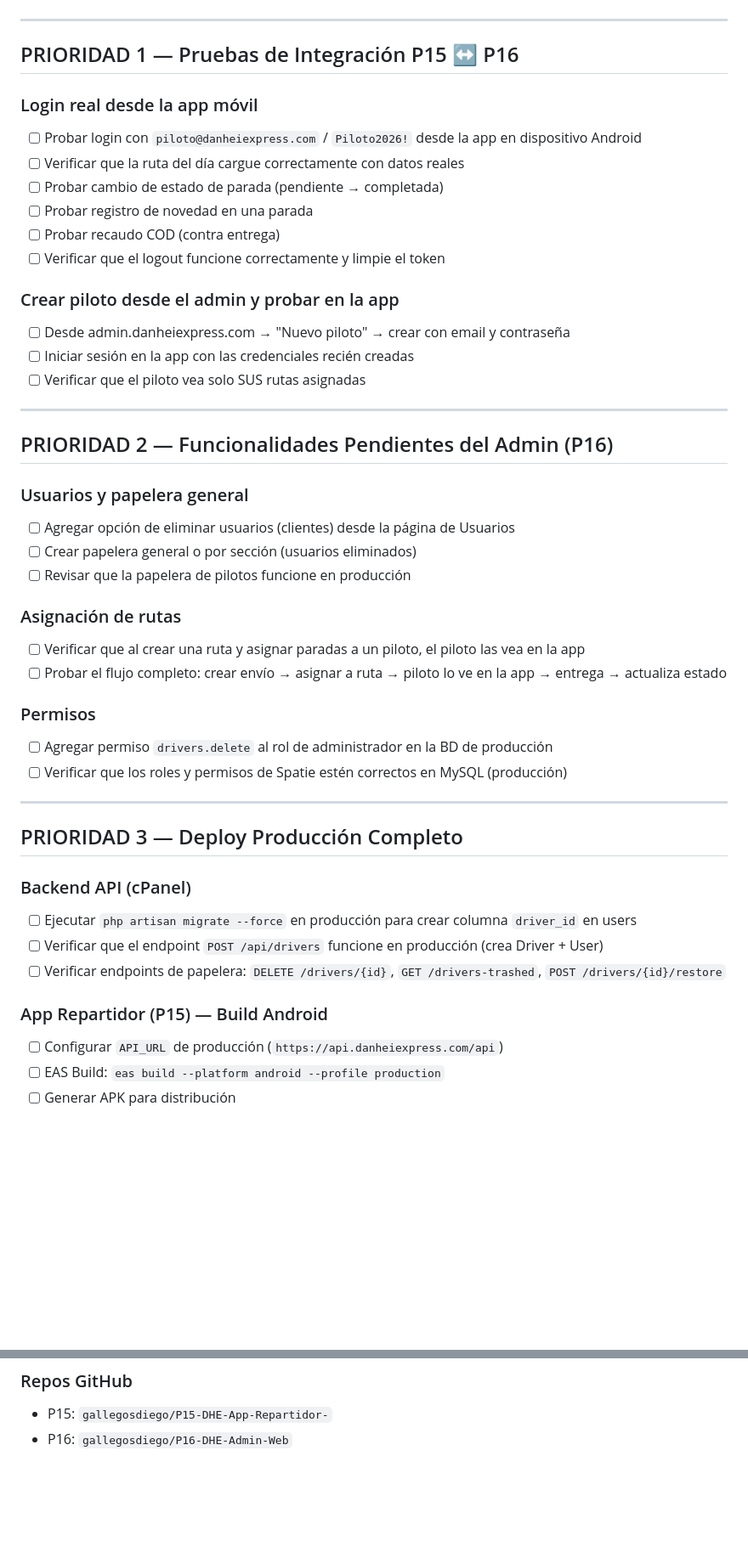
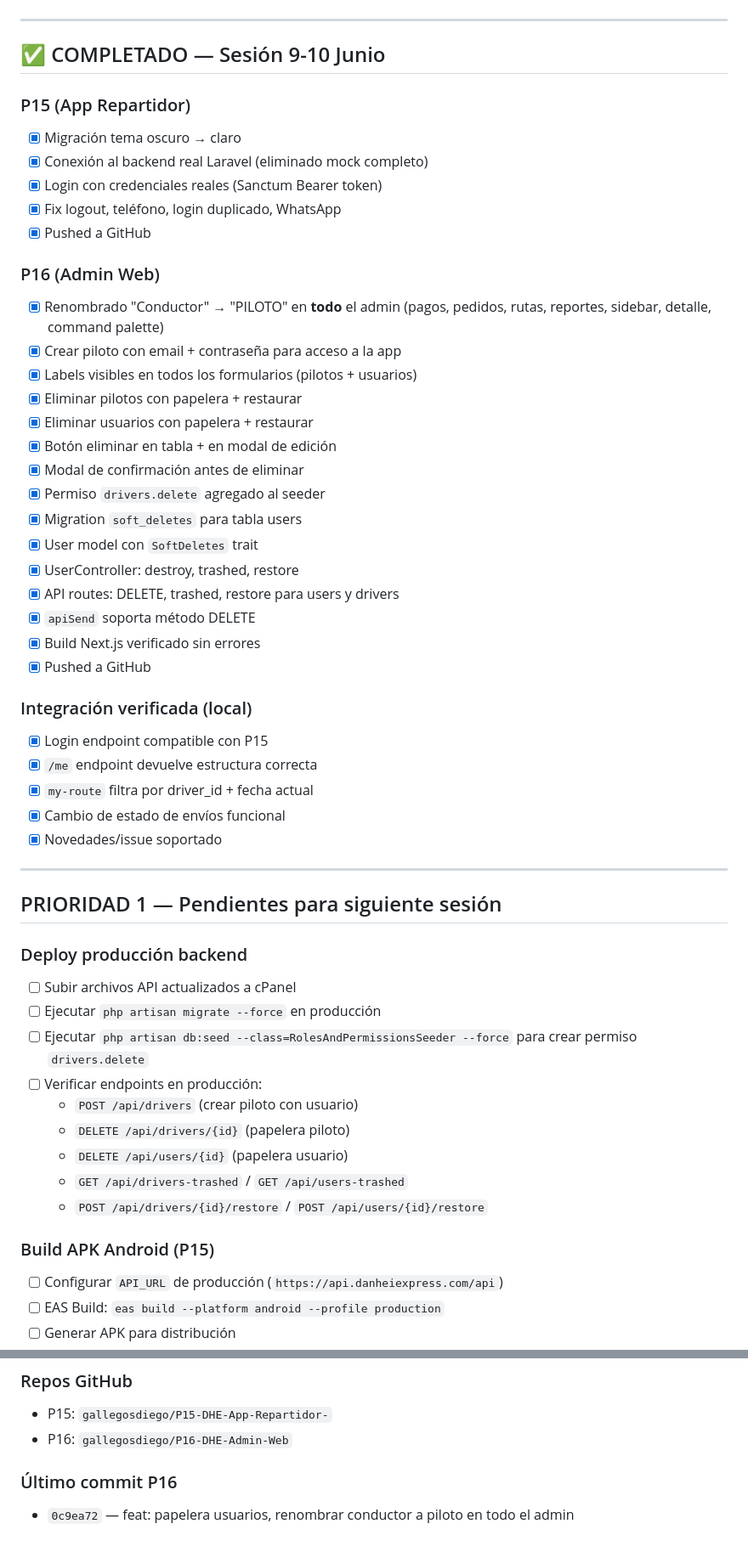
Before and after one commit to gallegosdiego/P16-DHE-Admin-Web, a Markdown page: docs/PENDIENTES-SESION-9JUN.md, 2 parts joined by grey strips. Shown at 85% size. GitHub-like rendering; blank space fills up the shorter version.

Commit message:
docs: actualizar pendientes - marcar completados, reorganizar prioridades

```diff
--- a/docs/PENDIENTES-SESION-9JUN.md
+++ b/docs/PENDIENTES-SESION-9JUN.md
@@ -3,48 +3,55 @@
 
 ---
 
-## PRIORIDAD 1 — Pruebas de Integración P15 ↔ P16
+## ✅ COMPLETADO — Sesión 9-10 Junio
 
-### Login real desde la app móvil
-- [ ] Probar login con `piloto@danheiexpress.com` / `Piloto2026!` desde la app en dispositivo Android
-- [ ] Verificar que la ruta del día cargue correctamente con datos reales
-- [ ] Probar cambio de estado de parada (pendiente → completada)
-- [ ] Probar registro de novedad en una parada
-- [ ] Probar recaudo COD (contra entrega)
-- [ ] Verificar que el logout funcione correctamente y limpie el token
+### P15 (App Repartidor)
+- [x] Migración tema oscuro → claro
+- [x] Conexión al backend real Laravel (eliminado mock completo)
+- [x] Login con credenciales reales (Sanctum Bearer token)
+- [x] Fix logout, teléfono, login duplicado, WhatsApp
+- [x] Pushed a GitHub
 
-### Crear piloto desde el admin y probar en la app
-- [ ] Desde admin.danheiexpress.com → "Nuevo piloto" → crear con email y contraseña
-- [ ] Iniciar sesión en la app con las credenciales recién creadas
-- [ ] Verificar que el piloto vea solo SUS rutas asignadas
+### P16 (Admin Web)
+- [x] Renombrado "Conductor" → "PILOTO" en **todo** el admin (pagos, pedidos, rutas, reportes, sidebar, detalle, command palette)
+- [x] Crear piloto con email + contraseña para acceso a la app
+- [x] Labels visibles en todos los formularios (pilotos + usuarios)
+- [x] Eliminar pilotos con papelera + restaurar
+- [x] Eliminar usuarios con papelera + restaurar
+- [x] Botón eliminar en tabla + en modal de edición
+- [x] Modal de confirmación antes de eliminar
+- [x] Permiso `drivers.delete` agregado al seeder
+- [x] Migration `soft_deletes` para tabla users
+- [x] User model con `SoftDeletes` trait
+- [x] UserController: destroy, trashed, restore
+- [x] API routes: DELETE, trashed, restore para users y drivers
+- [x] `apiSend` soporta método DELETE
+- [x] Build Next.js verificado sin errores
+- [x] Pushed a GitHub
+
+### Integración verificada (local)
+- [x] Login endpoint compatible con P15
+- [x] `/me` endpoint devuelve estructura correcta
+- [x] `my-route` filtra por driver_id + fecha actual
+- [x] Cambio de estado de envíos funcional
+- [x] Novedades/issue soportado
 
 ---
 
-## PRIORIDAD 2 — Funcionalidades Pendientes del Admin (P16)
+## PRIORIDAD 1 — Pendientes para siguiente sesión
 
-### Usuarios y papelera general
-- [ ] Agregar opción de eliminar usuarios (clientes) desde la página de Usuarios
-- [ ] Crear papelera general o por sección (usuarios eliminados)
-- [ ] Revisar que la papelera de pilotos funcione en producción
+### Deploy producción backend
+- [ ] Subir archivos API actualizados a cPanel
+- [ ] Ejecutar `php artisan migrate --force` en producción
+- [ ] Ejecutar `php artisan db:seed --class=RolesAndPermissionsSeeder --force` para crear permiso `drivers.delete`
+- [ ] Verificar endpoints en producción:
+  - `POST /api/drivers` (crear piloto con usuario)
+  - `DELETE /api/drivers/{id}` (papelera piloto)
+  - `DELETE /api/users/{id}` (papelera usuario)
+  - `GET /api/drivers-trashed` / `GET /api/users-trashed`
+  - `POST /api/drivers/{id}/restore` / `POST /api/users/{id}/restore`
 
-### Asignación de rutas
-- [ ] Verificar que al crear una ruta y asignar paradas a un piloto, el piloto las vea en la app
-- [ ] Probar el flujo completo: crear envío → asignar a ruta → piloto lo ve en la app → entrega → actualiza estado
-
-### Permisos
-- [ ] Agregar permiso `drivers.delete` al rol de administrador en la BD de producción
-- [ ] Verificar que los roles y permisos de Spatie estén correctos en MySQL (producción)
-
----
-
-## PRIORIDAD 3 — Deploy Producción Completo
-
-### Backend API (cPanel)
-- [ ] Ejecutar `php artisan migrate --force` en producción para crear columna `driver_id` en users
-- [ ] Verificar que el endpoint `POST /api/drivers` funcione en producción (crea Driver + User)
-- [ ] Verificar endpoints de papelera: `DELETE /drivers/{id}`, `GET /drivers-trashed`, `POST /drivers/{id}/restore`
-
-### App Repartidor (P15) — Build Android
+### Build APK Android (P15)
 - [ ] Configurar `API_URL` de producción (`https://api.danheiexpress.com/api`)
 - [ ] EAS Build: `eas build --platform android --profile production`
 - [ ] Generar APK para distribución
@@ -92,3 +113,6 @@
 ### Repos GitHub
 - P15: `gallegosdiego/P15-DHE-App-Repartidor-`
 - P16: `gallegosdiego/P16-DHE-Admin-Web`
+
+### Último commit P16
+- `0c9ea72` — feat: papelera usuarios, renombrar conductor a piloto en todo el admin
```
Also changed, not shown: other parts of docs/PENDIENTES-SESION-9JUN.md (+22 -8 lines).
